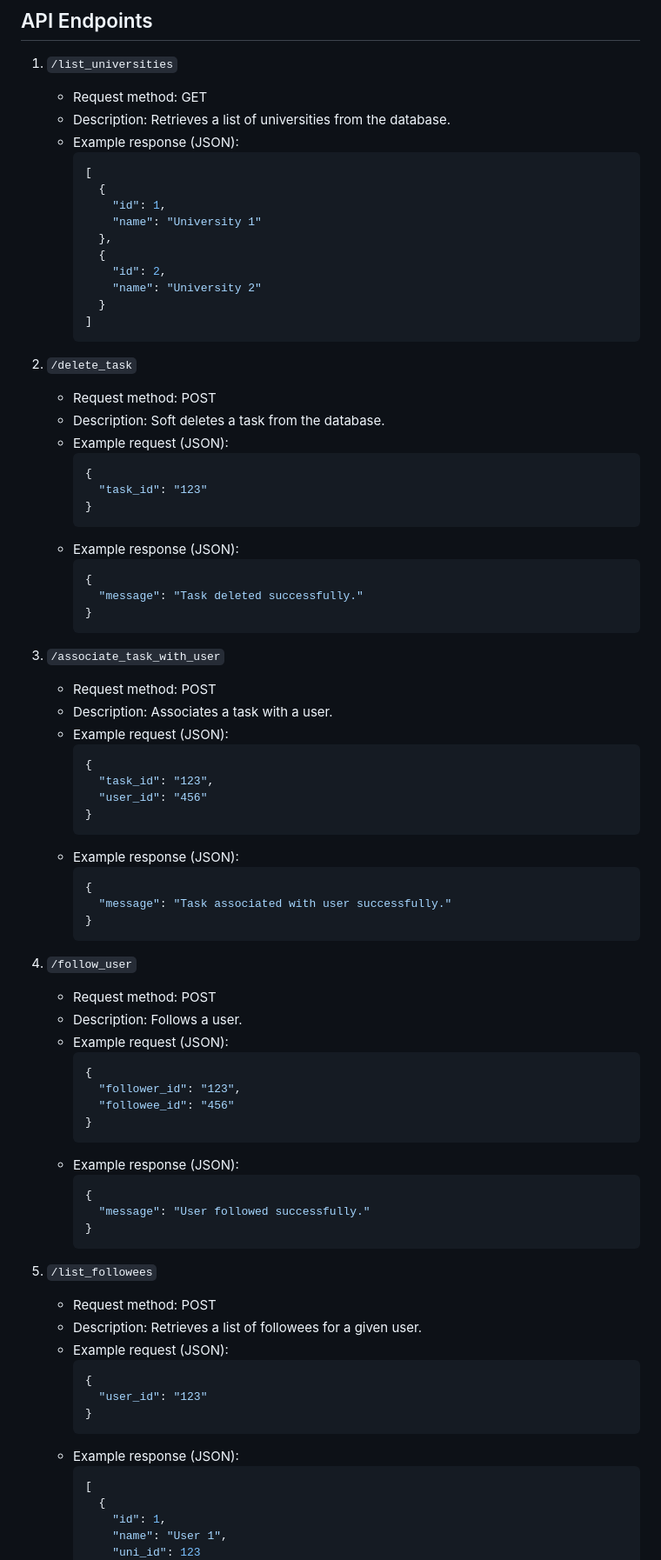
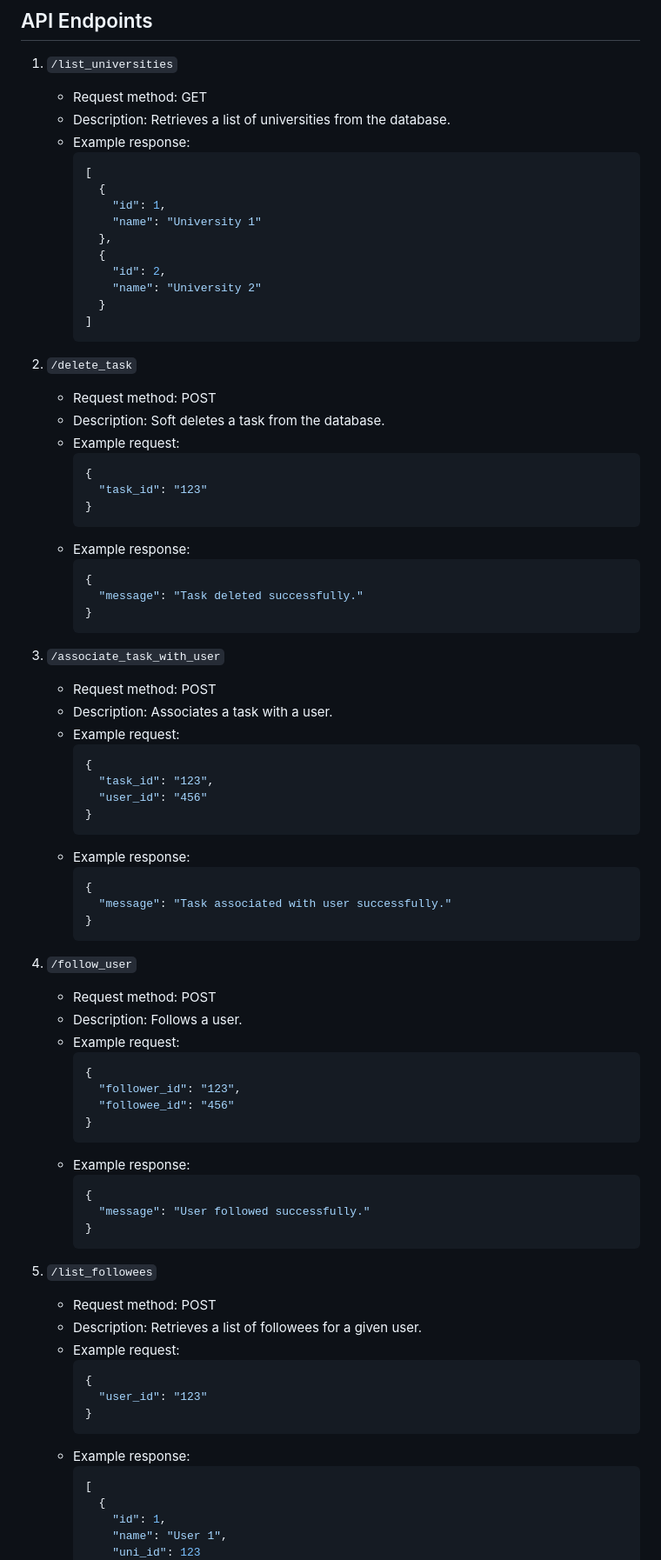
Before and after one commit to PedroDSFerreira/uni-bd, a Markdown page: Project/README.md, the part around one of its changes. Shown at 87% size. Drawn GitHub-style.

````diff
--- a/Project/README.md
+++ b/Project/README.md
@@ -51,7 +51,7 @@ To run the server, you need to have the following software installed:
 1. `/list_universities`
    - Request method: GET
    - Description: Retrieves a list of universities from the database.
-   - Example response (JSON):
+   - Example response:
      ```json
      [
        {
@@ -68,13 +68,13 @@ To run the server, you need to have the following software installed:
 2. `/delete_task`
    - Request method: POST
    - Description: Soft deletes a task from the database.
-   - Example request (JSON):
+   - Example request:
      ```json
      {
        "task_id": "123"
      }
      ```
-   - Example response (JSON):
+   - Example response:
      ```json
      {
        "message": "Task deleted successfully."
@@ -84,14 +84,14 @@ To run the server, you need to have the following software installed:
 3. `/associate_task_with_user`
    - Request method: POST
    - Description: Associates a task with a user.
-   - Example request (JSON):
+   - Example request:
      ```json
      {
        "task_id": "123",
        "user_id": "456"
      }
      ```
-   - Example response (JSON):
+   - Example response:
      ```json
      {
        "message": "Task associated with user successfully."
@@ -101,14 +101,14 @@ To run the server, you need to have the following software installed:
 4. `/follow_user`
    - Request method: POST
    - Description: Follows a user.
-   - Example request (JSON):
+   - Example request:
      ```json
      {
        "follower_id": "123",
        "followee_id": "456"
      }
      ```
-   - Example response (JSON):
+   - Example response:
      ```json
      {
        "message": "User followed successfully."
@@ -118,13 +118,13 @@ To run the server, you need to have the following software installed:
 5. `/list_followees`
    - Request method: POST
    - Description: Retrieves a list of followees for a given user.
-   - Example request (JSON):
+   - Example request:
      ```json
      {
        "user_id": "123"
      }
      ```
-   - Example response (JSON):
+   - Example response:
      ```json
      [
        {
````
Also changed, not shown: other parts of Project/README.md (+13 -13 lines).
